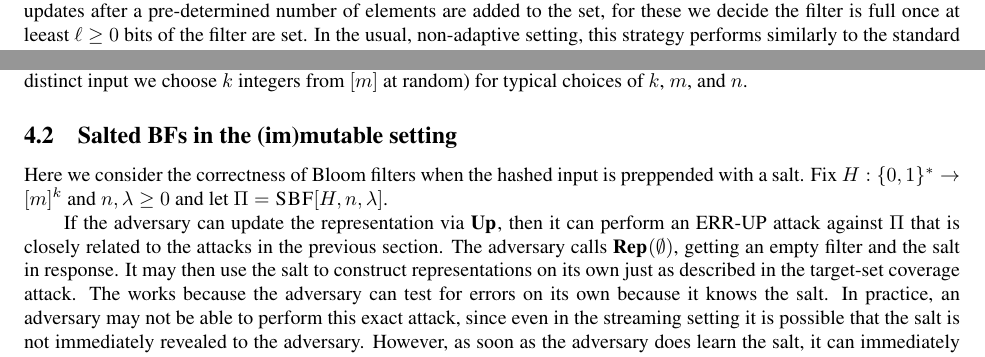
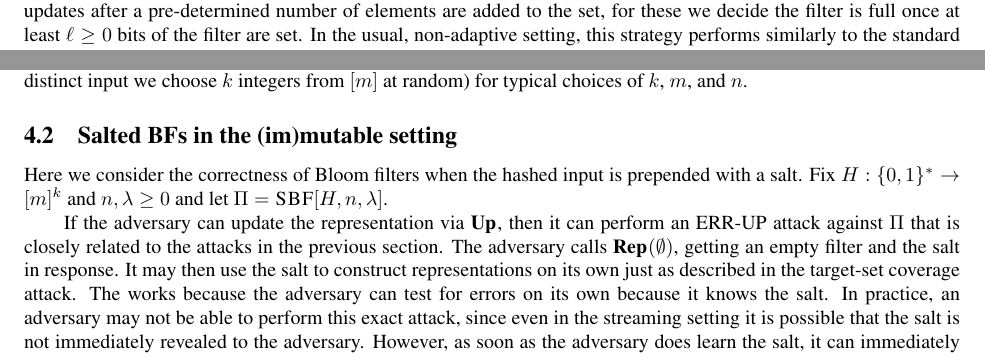
Before and after one commit to dmclayton/Mutable-Data-Structures, a LaTeX document (mutable.tex, which reads bloom.tex): two parts of pages 9 and 11 of 27, joined at a grey line, cut so that both start at the same text. Compiled offline with pdfLaTeX.

Commit message:
spellcheck bloom

```diff
--- a/bloom.tex
+++ b/bloom.tex
@@ -69,7 +69,7 @@ when updates are needed, $\KBF$ must be used instead.
 At the end of the section, we discuss the second class of filters that we call the
 \emph{$\ell$-thresholded}. Instead of rejecting updates after a pre-determined
 number of elements are added to the set, for these we decide the filter is full
-once at leeast $\ell\geq0$ bits of the filter are set.
+once at least $\ell\geq0$ bits of the filter are set.
 %
 In the usual, non-adaptive setting, this strategy performs
 similarly to the standard Bloom filter, but we find that a filter threshold
@@ -240,7 +240,7 @@ avoids this pitfall.
 \subsection{Salted BFs in the (im)mutable setting}\label{sec:sbf}
 %
 Here we consider the correctness of Bloom filters when the hashed input is
-preppended with a salt.
+prepended with a salt.
 %
 Fix $H:\bits^*\to[m]^k$ and $n,\lambda\geq0$ and let
 $\Pi = \SBF[H,n,\lambda]$.
```
Also changed, not shown: bloom.tex (6 more changed lines).
